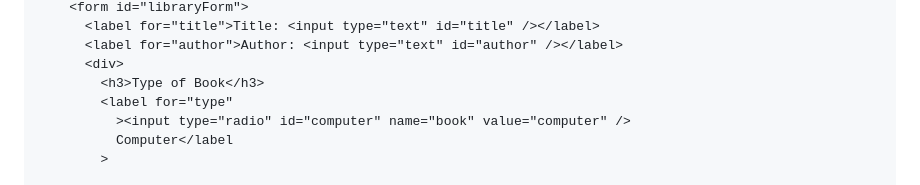
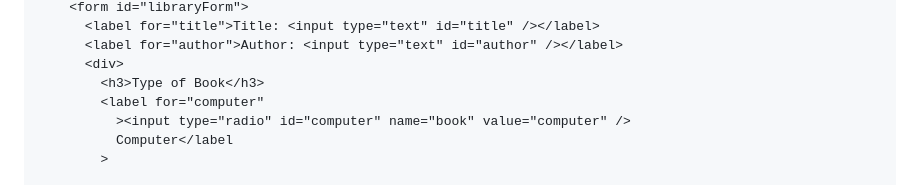
Before and after one commit to 369webforall/JavaScript, a Markdown page: OOPS/README.md, the part around one of its changes. Rendered like a GitHub page.

```diff
--- a/OOPS/README.md
+++ b/OOPS/README.md
@@ -372,7 +372,7 @@ function handleClick(el) {
       <label for="author">Author: <input type="text" id="author" /></label>
       <div>
         <h3>Type of Book</h3>
-        <label for="type"
+        <label for="computer"
           ><input type="radio" id="computer" name="book" value="computer" />
           Computer</label
         >
```
Also changed, not shown: other parts of OOPS/README.md (+2 -2 lines).
